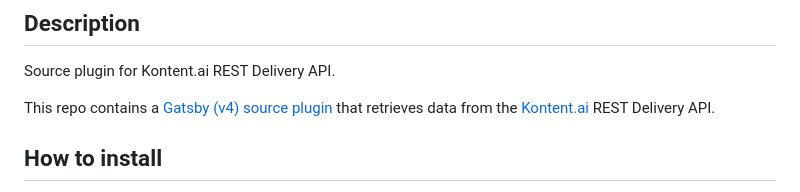
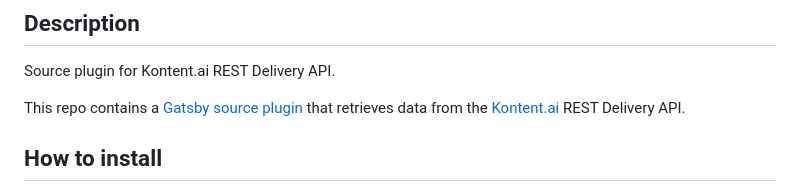
Before and after one commit to kontent-ai/gatsby-packages, a Markdown page: packages/gatsby-source/README.md, the part around the change. Drawn GitHub-style.

```diff
--- a/packages/gatsby-source/README.md
+++ b/packages/gatsby-source/README.md
@@ -10,7 +10,7 @@
 
 Source plugin for Kontent.ai REST Delivery API.
 
-This repo contains a [Gatsby (v4) source plugin](https://www.gatsbyjs.org/docs/recipes/sourcing-data) that retrieves data from the [Kontent.ai](https://kontent.ai) REST Delivery API.
+This repo contains a [Gatsby source plugin](https://www.gatsbyjs.org/docs/recipes/sourcing-data) that retrieves data from the [Kontent.ai](https://kontent.ai) REST Delivery API.
 
 ## How to install
 
```
